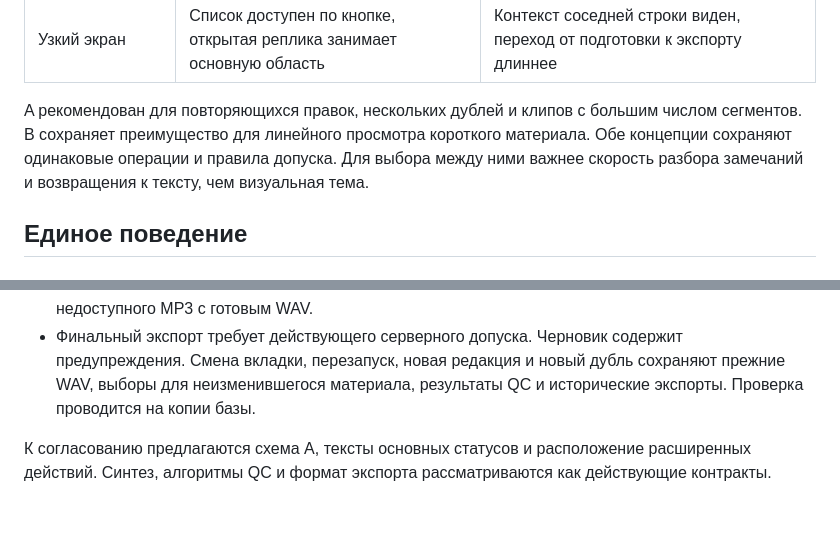
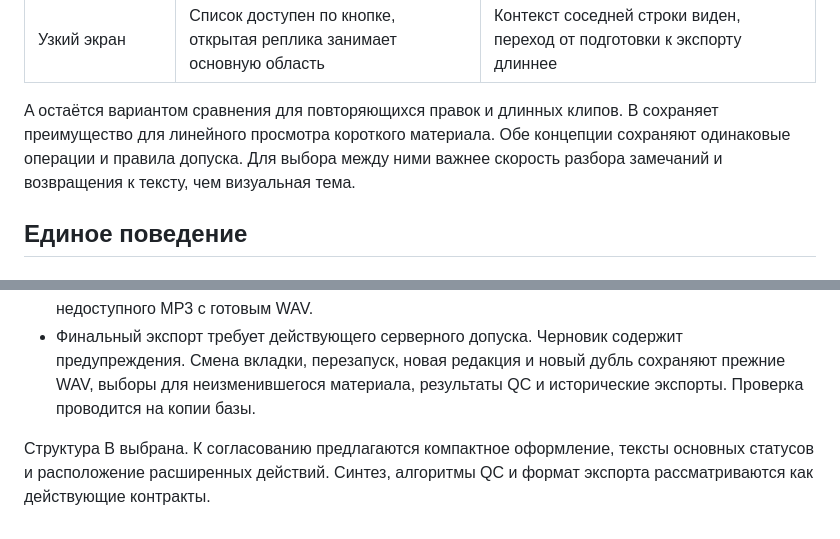
Before and after one commit to deelexx86/tts-clips, a Markdown page: docs/C1.9A_UX_Redesign_Proposal.md, 2 parts joined by grey strips. Drawn GitHub-style.

```diff
--- a/docs/C1.9A_UX_Redesign_Proposal.md
+++ b/docs/C1.9A_UX_Redesign_Proposal.md
@@ -49,7 +49,7 @@ py -3 -m http.server 8795 --bind 127.0.0.1 --directory docs/mockups/c1.9a
 | Длинный материал | Несколько просмотров без смены положения других сегментов | Несколько длинных раскрытий усложняют навигацию и сравнение позиций |
 | Узкий экран | Список доступен по кнопке, открытая реплика занимает основную область | Контекст соседней строки виден, переход от подготовки к экспорту длиннее |
 
-A рекомендован для повторяющихся правок, нескольких дублей и клипов с большим числом сегментов. B сохраняет преимущество для линейного просмотра короткого материала. Обе концепции сохраняют одинаковые операции и правила допуска. Для выбора между ними важнее скорость разбора замечаний и возвращения к тексту, чем визуальная тема.
+A остаётся вариантом сравнения для повторяющихся правок и длинных клипов. B сохраняет преимущество для линейного просмотра короткого материала. Обе концепции сохраняют одинаковые операции и правила допуска. Для выбора между ними важнее скорость разбора замечаний и возвращения к тексту, чем визуальная тема.
 
 ## Единое поведение
 
@@ -135,4 +135,4 @@ A рекомендован для повторяющихся правок, не
 - Положительный результат виден после сохранения, готовности текста, завершения синтеза и успешного плана. Проверить ошибки загрузки, синтеза, QC, конфликта, повреждённого WAV и недоступного MP3 с готовым WAV.
 - Финальный экспорт требует действующего серверного допуска. Черновик содержит предупреждения. Смена вкладки, перезапуск, новая редакция и новый дубль сохраняют прежние WAV, выборы для неизменившегося материала, результаты QC и исторические экспорты. Проверка проводится на копии базы.
 
-К согласованию предлагаются схема A, тексты основных статусов и расположение расширенных действий. Синтез, алгоритмы QC и формат экспорта рассматриваются как действующие контракты.
+Структура B выбрана. К согласованию предлагаются компактное оформление, тексты основных статусов и расположение расширенных действий. Синтез, алгоритмы QC и формат экспорта рассматриваются как действующие контракты.
```
Also changed, not shown: other parts of docs/C1.9A_UX_Redesign_Proposal.md (+3 -3 lines), docs/mockups/c1.9a/b-export-wide.png, docs/mockups/c1.9a/b-narrow.png, docs/mockups/c1.9a/b-prep-narrow.png, docs/mockups/c1.9a/b-wide.png, 2 other files.
